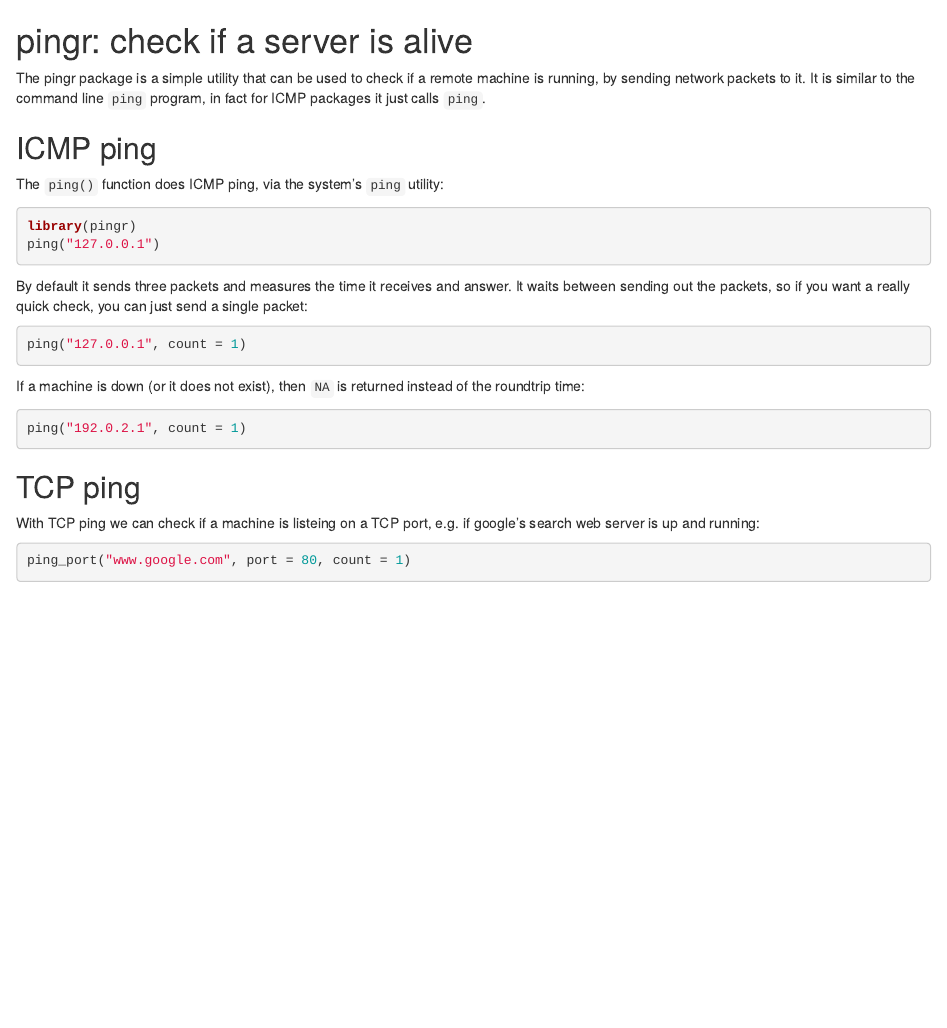
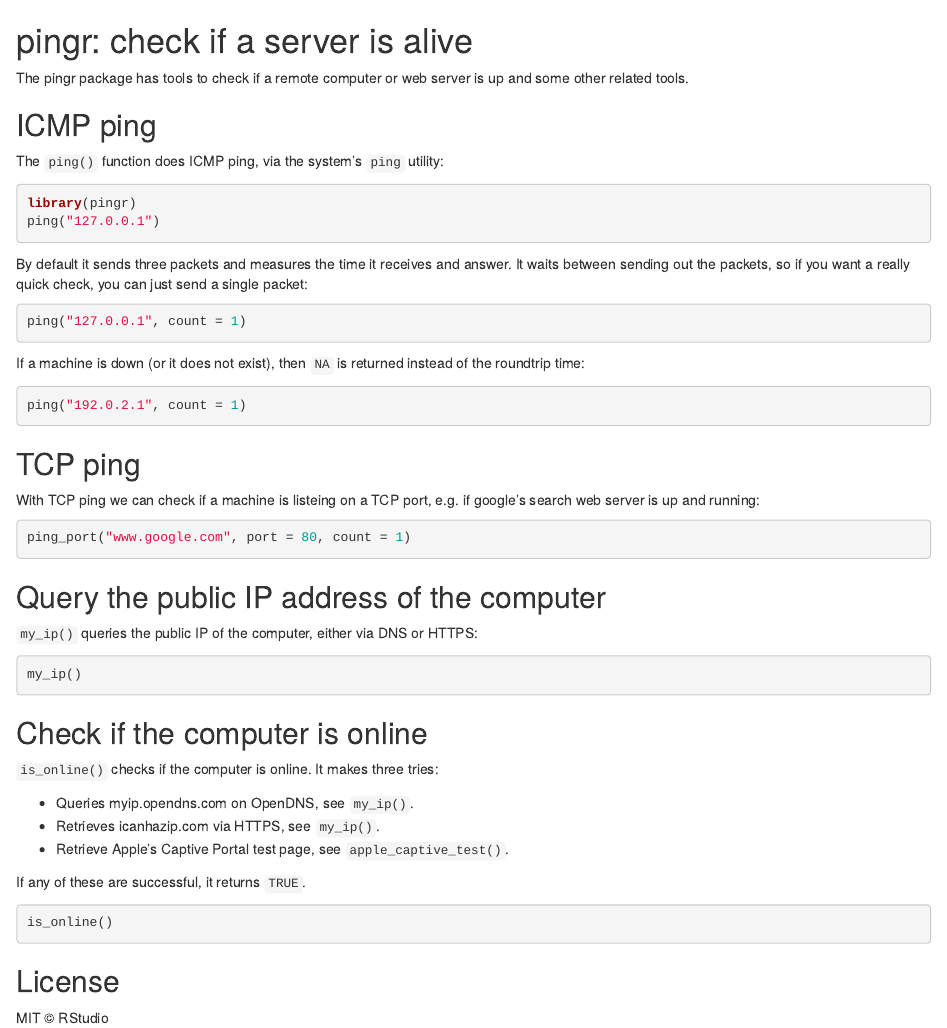
Before and after one commit to r-lib/pingr, an R Markdown document (README.Rmd): the page in a window 1100 px wide, from its top. Rendered offline with R 4.5, knitr and Pandoc, with nearby package versions; the code chunks are not run, so their results and figures are left out; badge pictures from the web are left out.

Commit message:
Revamp README

````diff
--- a/README.Rmd
+++ b/README.Rmd
@@ -14,11 +14,8 @@ knitr::opts_chunk$set(
 [![Windows Build status](https://ci.appveyor.com/api/projects/status/github/r-lib/pingr?svg=true)](https://ci.appveyor.com/project/gaborcsardi/pingr)
 [![CRAN RStudio mirror downloads](http://cranlogs.r-pkg.org/badges/pingr)](https://r-pkg.org/pkg/pingr)
 
-
-The pingr package is a simple utility that can be used to check
-if a remote machine is running, by sending network packets to it.
-It is similar to the command line `ping` program, in fact for ICMP
-packages it just calls `ping`.
+The pingr package has tools to check if a remote computer or web server is
+up and some other related tools.
 
 ## ICMP ping
 
@@ -52,3 +49,29 @@ google's search web server is up and running:
 ```{r}
 ping_port("www.google.com", port = 80, count = 1)
 ```
+
+## Query the public IP address of the computer
+
+`my_ip()` queries the public IP of the computer, either via DNS or HTTPS:
+
+```{r}
+my_ip()
+```
+
+## Check if the computer is online
+
+`is_online()` checks if the computer is online. It makes three tries:
+
+* Queries myip.opendns.com on OpenDNS, see `my_ip()`.
+* Retrieves icanhazip.com via HTTPS, see `my_ip()`.
+* Retrieve Apple's Captive Portal test page, see `apple_captive_test()`.
+
+If any of these are successful, it returns `TRUE`.
+
+```{r}
+is_online()
+```
+
+## License
+
+MIT © RStudio
````
Also changed, not shown: README.md.
